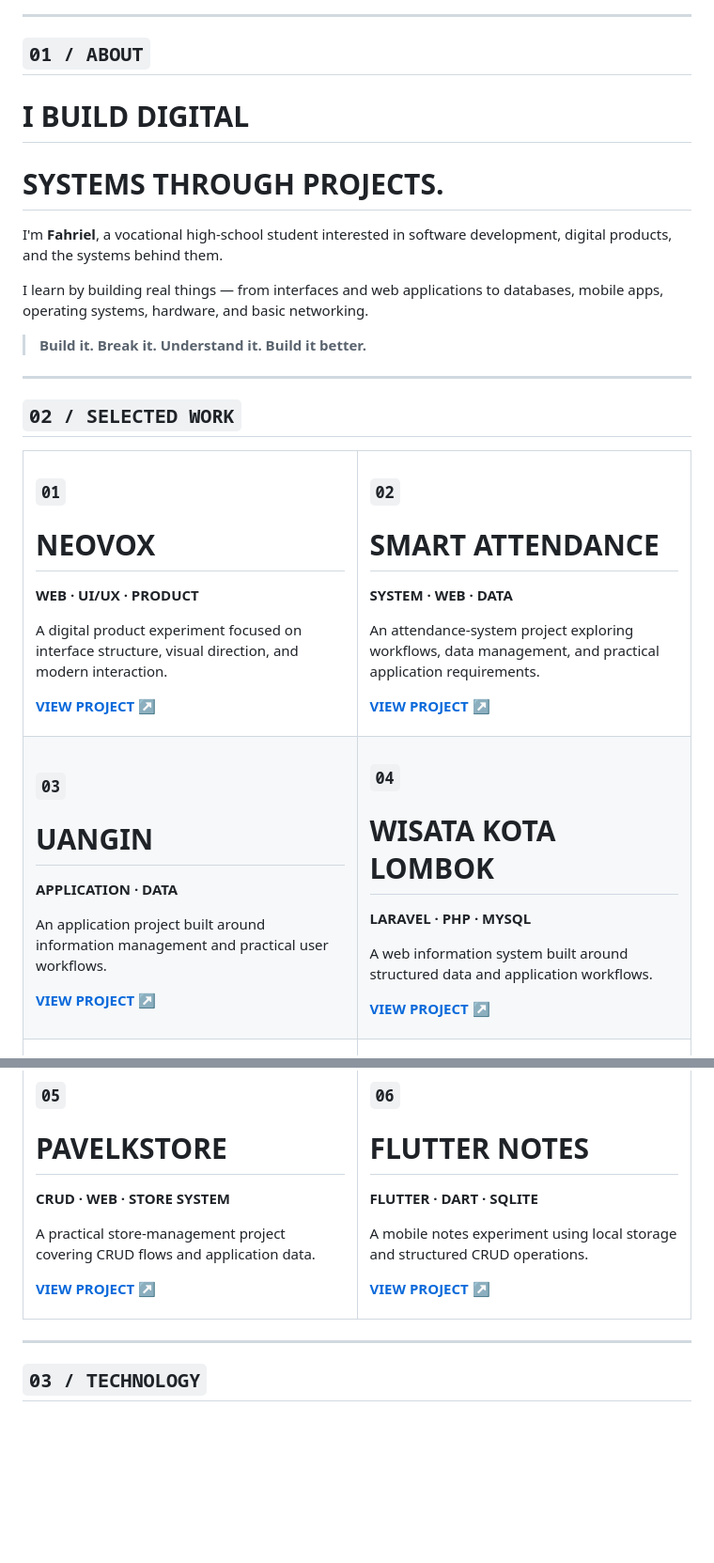
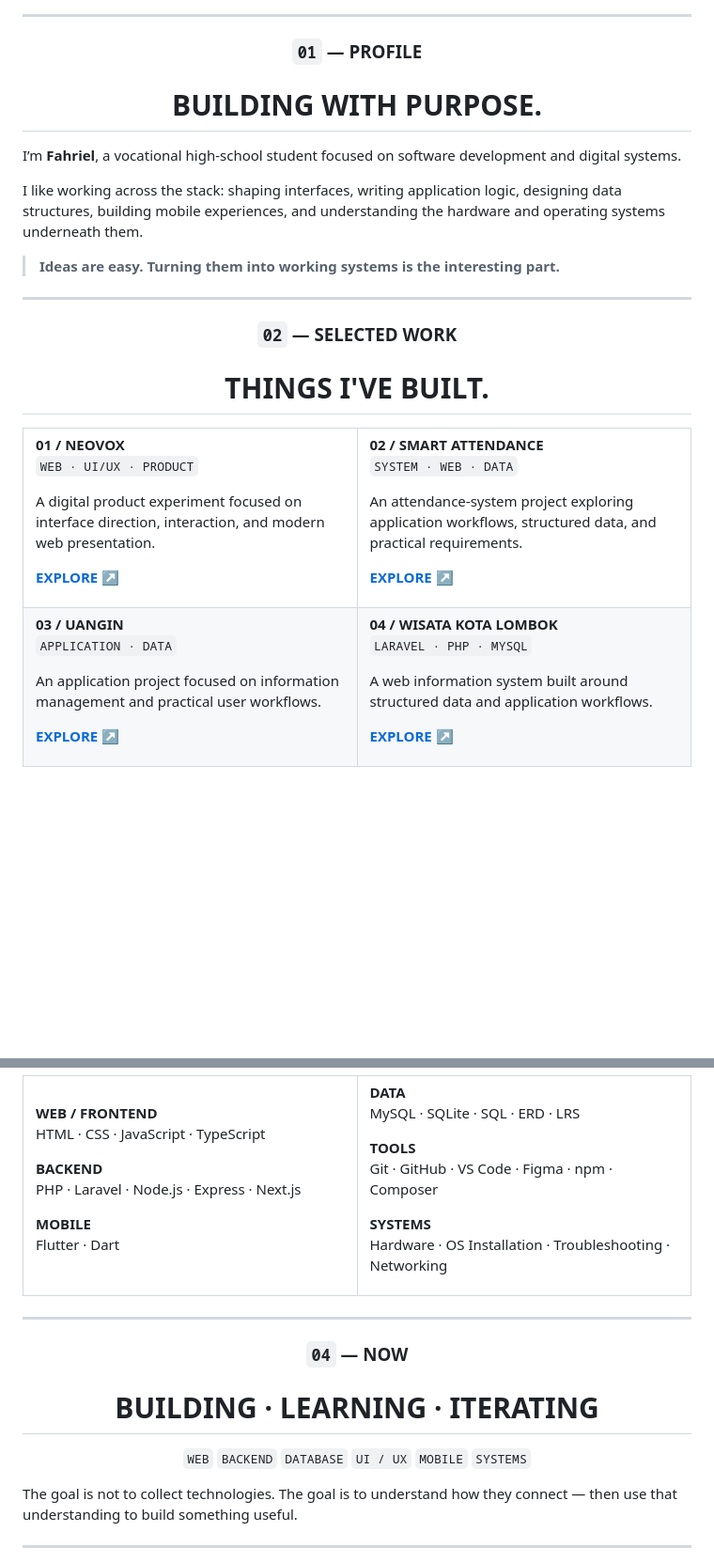
Before and after one commit to FAHRIEL122/FAHRIEL122, a Markdown page: README.md, 2 parts joined by grey strips. Shown at 94% size. GitHub-like rendering; blank space fills up the shorter version.

Commit message:
redesign: futuristic modern profile README

```diff
--- a/README.md
+++ b/README.md
@@ -19,71 +20,72 @@
 
 ---
 
-## `01 / ABOUT`
+<div align="center">
 
-# I BUILD DIGITAL
-# SYSTEMS THROUGH PROJECTS.
+### `01`  —  PROFILE
 
-I'm **Fahriel**, a vocational high-school student interested in software development, digital products, and the systems behind them.
+# BUILDING WITH PURPOSE.
 
-I learn by building real things — from interfaces and web applications to databases, mobile apps, operating systems, hardware, and basic networking.
+</div>
 
-> **Build it. Break it. Understand it. Build it better.**
+I’m **Fahriel**, a vocational high-school student focused on software development and digital systems.
+
+I like working across the stack: shaping interfaces, writing application logic, designing data structures, building mobile experiences, and understanding the hardware and operating systems underneath them.
+
+> **Ideas are easy. Turning them into working systems is the interesting part.**
 
 ---
 
-## `02 / SELECTED WORK`
+<div align="center">
+
+### `02`  —  SELECTED WORK
+
+# THINGS I'VE BUILT.
+
+</div>
 
 <table width="100%">
 <tr>
 <td width="50%" valign="top">
 
-### `01`
-# NEOVOX
+**01 / NEOVOX**
+`WEB · UI/UX · PRODUCT`
 
-**WEB · UI/UX · PRODUCT**
+A digital product experiment focused on interface direction, interaction, and modern web presentation.
 
-A digital product experiment focused on interface structure, visual direction, and modern interaction.
-
-**[ VIEW PROJECT ↗ ](https://github.com/FAHRIEL122/NEOVOX)**
+**[ EXPLORE ↗ ](https://github.com/FAHRIEL122/NEOVOX)**
 
 </td>
 <td width="50%" valign="top">
 
-### `02`
-# SMART ATTENDANCE
+**02 / SMART ATTENDANCE**
+`SYSTEM · WEB · DATA`
 
-**SYSTEM · WEB · DATA**
+An attendance-system project exploring application workflows, structured data, and practical requirements.
 
-An attendance-system project exploring workflows, data management, and practical application requirements.
-
-**[ VIEW PROJECT ↗ ](https://github.com/FAHRIEL122/Smart-Attendance-System)**
+**[ EXPLORE ↗ ](https://github.com/FAHRIEL122/Smart-Attendance-System)**
 
 </td>
 </tr>
 <tr>
 <td width="50%" valign="top">
 
-### `03`
-# UANGIN
+**03 / UANGIN**
+`APPLICATION · DATA`
 
-**APPLICATION · DATA**
+An application project focused on information management and practical user workflows.
 
-An application project built around information management and practical user workflows.
-
-**[ VIEW PROJECT ↗ ](https://github.com/FAHRIEL122/uangin)**
+**[ EXPLORE ↗ ](https://github.com/FAHRIEL122/uangin)**
 
 </td>
 <td width="50%" valign="top">
 
-### `04`
-# WISATA KOTA LOMBOK
-
-**LARAVEL · PHP · MYSQL**
+**04 / WISATA KOTA LOMBOK**
+`LARAVEL · PHP · MYSQL`
 
 A web information system built around structured data and application workflows.
 
-**[ VIEW PROJECT ↗ ](https://github.com/FAHRIEL122/WisataKotaLombok)**
+**[ EXPLORE ↗ ](https://github.com/FAHRIEL122/WisataKotaLombok)**
 
 </td>
 </tr>
@@ -90,26 +119,26 @@ A web information system built around structured data and application workflows.
 <tr>
 <td width="50%" valign="top">
 
-### `05`
-# PAVELKSTORE
+**WEB / FRONTEND**
+HTML · CSS · JavaScript · TypeScript
 
-**CRUD · WEB · STORE SYSTEM**
+**BACKEND**
+PHP · Laravel · Node.js · Express · Next.js
 
-A practical store-management project covering CRUD flows and application data.
-
-**[ VIEW PROJECT ↗ ](https://github.com/FAHRIEL122/PavelkStore)**
+**MOBILE**
+Flutter · Dart
 
 </td>
 <td width="50%" valign="top">
 
-### `06`
-# FLUTTER NOTES
+**DATA**
+MySQL · SQLite · SQL · ERD · LRS
 
-**FLUTTER · DART · SQLITE**
+**TOOLS**
+Git · GitHub · VS Code · Figma · npm · Composer
 
-A mobile notes experiment using local storage and structured CRUD operations.
-
-**[ VIEW PROJECT ↗ ](https://github.com/FAHRIEL122/flutter_aplikasi_catatan_dan_penyimpanan)**
+**SYSTEMS**
+Hardware · OS Installation · Troubleshooting · Networking
 
 </td>
 </tr>
@@ -117,7 +146,19 @@ A mobile notes experiment using local storage and structured CRUD operations.
 
 ---
 
-## `03 / TECHNOLOGY`
+<div align="center">
+
+### `04`  —  NOW
+
+# BUILDING · LEARNING · ITERATING
+
+`WEB`  `BACKEND`  `DATABASE`  `UI / UX`  `MOBILE`  `SYSTEMS`
+
+</div>
+
+The goal is not to collect technologies. The goal is to understand how they connect — then use that understanding to build something useful.
+
+---
 
 <div align="center">
 
```
Also changed, not shown: other parts of README.md (+60 -66 lines).
